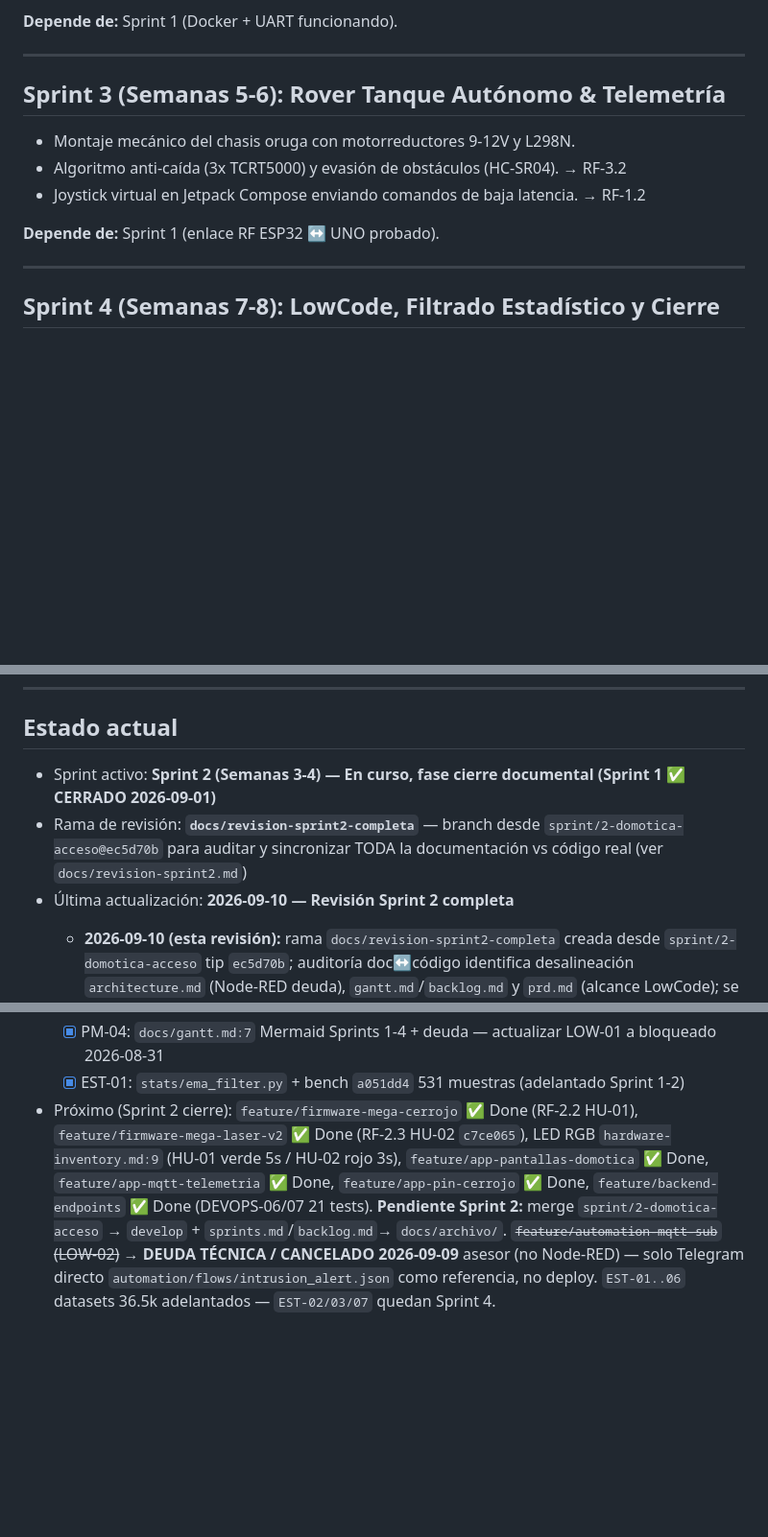
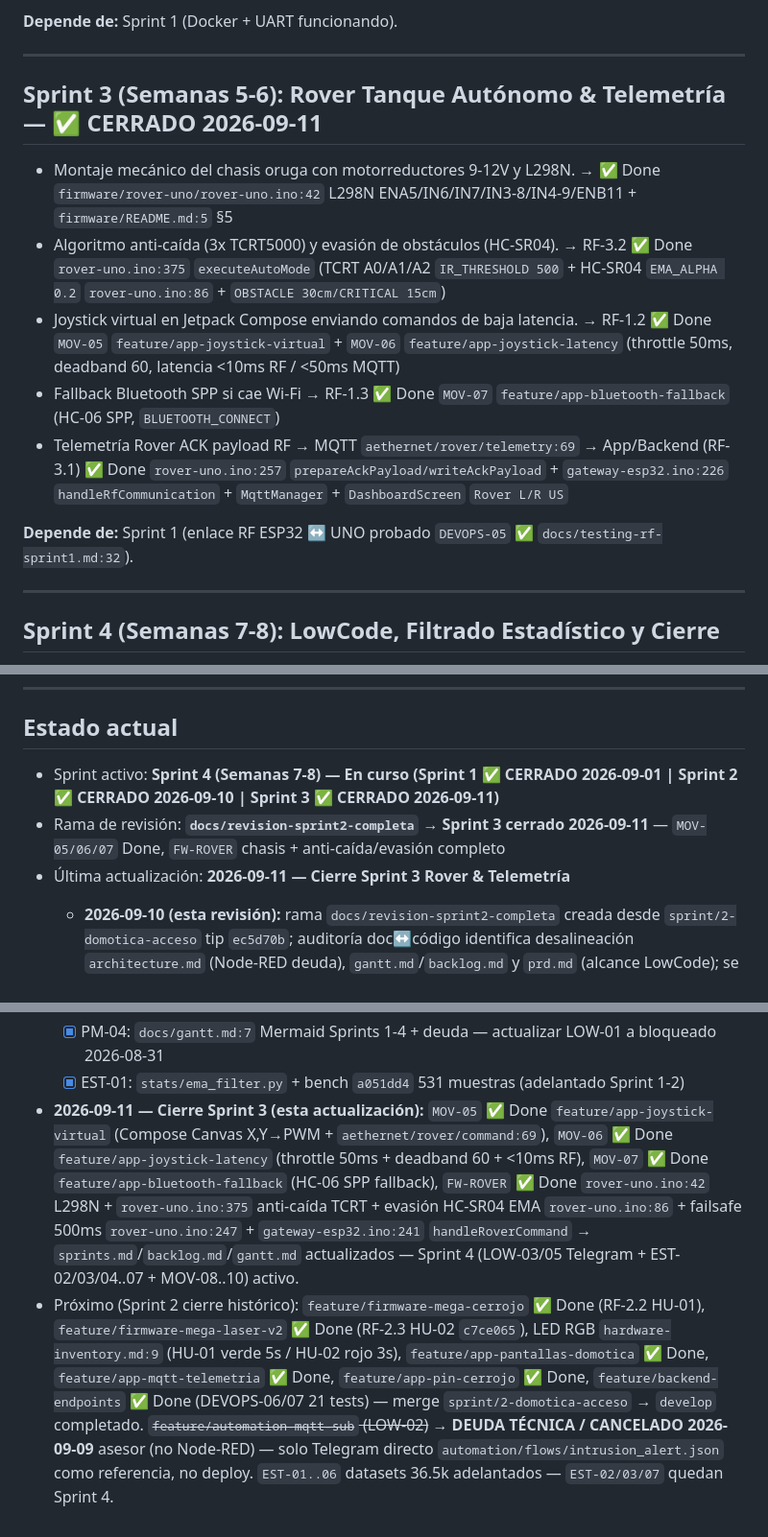
Before and after one commit to Craos6518/AetherNet-IoT-Autonomous-Rover, a Markdown page: docs/sprints.md, 3 parts joined by grey strips. Shown at 96% size. Drawn GitHub-style; blank space fills up the shorter version.

```diff
--- a/docs/sprints.md
+++ b/docs/sprints.md
@@ -26,13 +26,15 @@ Fuente base: sección 4 del documento académico (PDF Proyecto Integrador UTP).
 
 ---
 
-## Sprint 3 (Semanas 5-6): Rover Tanque Autónomo & Telemetría
+## Sprint 3 (Semanas 5-6): Rover Tanque Autónomo & Telemetría — ✅ CERRADO 2026-09-11
 
-- Montaje mecánico del chasis oruga con motorreductores 9-12V y L298N.
-- Algoritmo anti-caída (3x TCRT5000) y evasión de obstáculos (HC-SR04). → RF-3.2
-- Joystick virtual en Jetpack Compose enviando comandos de baja latencia. → RF-1.2
+- Montaje mecánico del chasis oruga con motorreductores 9-12V y L298N. → ✅ Done `firmware/rover-uno/rover-uno.ino:42` L298N ENA5/IN6/IN7/IN3-8/IN4-9/ENB11 + `firmware/README.md:5` §5
+- Algoritmo anti-caída (3x TCRT5000) y evasión de obstáculos (HC-SR04). → RF-3.2 ✅ Done `rover-uno.ino:375` `executeAutoMode` (TCRT A0/A1/A2 `IR_THRESHOLD 500` + HC-SR04 `EMA_ALPHA 0.2` `rover-uno.ino:86` + `OBSTACLE 30cm/CRITICAL 15cm`)
+- Joystick virtual en Jetpack Compose enviando comandos de baja latencia. → RF-1.2 ✅ Done `MOV-05` `feature/app-joystick-virtual` + `MOV-06` `feature/app-joystick-latency` (throttle 50ms, deadband 60, latencia <10ms RF / <50ms MQTT)
+- Fallback Bluetooth SPP si cae Wi-Fi → RF-1.3 ✅ Done `MOV-07` `feature/app-bluetooth-fallback` (HC-06 SPP, `BLUETOOTH_CONNECT`)
+- Telemetría Rover ACK payload RF → MQTT `aethernet/rover/telemetry:69` → App/Backend (RF-3.1) ✅ Done `rover-uno.ino:257` `prepareAckPayload/writeAckPayload` + `gateway-esp32.ino:226` `handleRfCommunication` + `MqttManager` + `DashboardScreen` `Rover L/R US`
 
-**Depende de:** Sprint 1 (enlace RF ESP32 ↔ UNO probado).
+**Depende de:** Sprint 1 (enlace RF ESP32 ↔ UNO probado `DEVOPS-05` ✅ `docs/testing-rf-sprint1.md:32`).
 
 ---
 
@@ -49,9 +51,9 @@ Fuente base: sección 4 del documento académico (PDF Proyecto Integrador UTP).
 
 ## Estado actual
 
-- Sprint activo: **Sprint 2 (Semanas 3-4) — En curso, fase cierre documental (Sprint 1 ✅ CERRADO 2026-09-01)**
-- Rama de revisión: **`docs/revision-sprint2-completa`** — branch desde `sprint/2-domotica-acceso@ec5d70b` para auditar y sincronizar TODA la documentación vs código real (ver `docs/revision-sprint2.md`)
-- Última actualización: **2026-09-10 — Revisión Sprint 2 completa**
+- Sprint activo: **Sprint 4 (Semanas 7-8) — En curso (Sprint 1 ✅ CERRADO 2026-09-01 | Sprint 2 ✅ CERRADO 2026-09-10 | Sprint 3 ✅ CERRADO 2026-09-11)**
+- Rama de revisión: **`docs/revision-sprint2-completa`** → **Sprint 3 cerrado 2026-09-11** — `MOV-05/06/07` Done, `FW-ROVER` chasis + anti-caída/evasión completo
+- Última actualización: **2026-09-11 — Cierre Sprint 3 Rover & Telemetría**
   - **2026-09-10 (esta revisión):** rama `docs/revision-sprint2-completa` creada desde `sprint/2-domotica-acceso` tip `ec5d70b`; auditoría doc↔código identifica desalineación `architecture.md` (Node-RED deuda), `gantt.md`/`backlog.md` y `prd.md` (alcance LowCode); se sincronizan 9 docs + se crea `docs/revision-sprint2.md` (bitácora + trazabilidad RF→archivo)
   - **2026-09-09:** `ec5d70b` docs(admin,estadística): `Proyecto_AetherNet_Andres_Felipe_Martinez_Henao.docx` (99KB, 14 secciones, WBS 40 paquetes, costos COP 176k/1.176M) + `docs/Administracion de proyectos/README.md` + `docs/Estadistica/CONTRASTE_Admin_vs_Estadistica.md` + bench 36.5k filas (`water_turbidity 31.5k` + `gesture 5k`) + `stats/water_turbidity_analysis.py:1` 364 líneas + `stats/data/water_turbidity_report.json` + PNGs `water_us_vs_true.png`/`water_ir_by_angle.png`
   - **2026-09-07 23:41:** `c7ce065` merge `feature/firmware-mega-laser-v2` → `sprint/2-domotica-acceso` (RF-2.3 HU-02): `firmware/mega-access/src/laser.{h,cpp}` barrera KY-008 no bloqueante + `LDR discreta 10k INPUT` (`config.h:8/7` sin PULLUP) + `firmware/test-laser-uno/test-laser-uno.ino` banco aislado + `laserInit/handleLaser/triggerIntrusionAlert` + `LED rojo 3s` no bloqueante + `SECURITY:` UART 38400 → Gateway → `POST /api/security-events` + `aethernet/seguridad/intrusion:72`
@@ -78,4 +80,5 @@ Fuente base: sección 4 del documento académico (PDF Proyecto Integrador UTP).
   - [x] PM-02: `docs/tablero-scrum.md:49` `https://github.com/users/Craos6518/projects/14` (Kanban 6 cols)
   - [x] PM-04: `docs/gantt.md:7` Mermaid Sprints 1-4 + deuda — actualizar LOW-01 a bloqueado 2026-08-31
   - [x] EST-01: `stats/ema_filter.py` + bench `a051dd4` 531 muestras (adelantado Sprint 1-2)
-- Próximo (Sprint 2 cierre): `feature/firmware-mega-cerrojo` ✅ Done (RF-2.2 HU-01), `feature/firmware-mega-laser-v2` ✅ Done (RF-2.3 HU-02 `c7ce065`), LED RGB `hardware-inventory.md:9` (HU-01 verde 5s / HU-02 rojo 3s), `feature/app-pantallas-domotica` ✅ Done, `feature/app-mqtt-telemetria` ✅ Done, `feature/app-pin-cerrojo` ✅ Done, `feature/backend-endpoints` ✅ Done (DEVOPS-06/07 21 tests). **Pendiente Sprint 2:** merge `sprint/2-domotica-acceso` → `develop` + `sprints.md`/`backlog.md`→ `docs/archivo/`. ~~`feature/automation-mqtt-sub` (LOW-02)~~ → **DEUDA TÉCNICA / CANCELADO 2026-09-09** asesor (no Node-RED) — solo Telegram directo `automation/flows/intrusion_alert.json` como referencia, no deploy. `EST-01..06` datasets 36.5k adelantados — `EST-02/03/07` quedan Sprint 4.
+- **2026-09-11 — Cierre Sprint 3 (esta actualización):** `MOV-05` ✅ Done `feature/app-joystick-virtual` (Compose Canvas X,Y→PWM + `aethernet/rover/command:69`), `MOV-06` ✅ Done `feature/app-joystick-latency` (throttle 50ms + deadband 60 + <10ms RF), `MOV-07` ✅ Done `feature/app-bluetooth-fallback` (HC-06 SPP fallback), `FW-ROVER` ✅ Done `rover-uno.ino:42` L298N + `rover-uno.ino:375` anti-caída TCRT + evasión HC-SR04 EMA `rover-uno.ino:86` + failsafe 500ms `rover-uno.ino:247` + `gateway-esp32.ino:241` `handleRoverCommand` → `sprints.md`/`backlog.md`/`gantt.md` actualizados — Sprint 4 (LOW-03/05 Telegram + EST-02/03/04..07 + MOV-08..10) activo.
+- Próximo (Sprint 2 cierre histórico): `feature/firmware-mega-cerrojo` ✅ Done (RF-2.2 HU-01), `feature/firmware-mega-laser-v2` ✅ Done (RF-2.3 HU-02 `c7ce065`), LED RGB `hardware-inventory.md:9` (HU-01 verde 5s / HU-02 rojo 3s), `feature/app-pantallas-domotica` ✅ Done, `feature/app-mqtt-telemetria` ✅ Done, `feature/app-pin-cerrojo` ✅ Done, `feature/backend-endpoints` ✅ Done (DEVOPS-06/07 21 tests) — merge `sprint/2-domotica-acceso` → `develop` completado. ~~`feature/automation-mqtt-sub` (LOW-02)~~ → **DEUDA TÉCNICA / CANCELADO 2026-09-09** asesor (no Node-RED) — solo Telegram directo `automation/flows/intrusion_alert.json` como referencia, no deploy. `EST-01..06` datasets 36.5k adelantados — `EST-02/03/07` quedan Sprint 4.
```
Also changed, not shown: docs/backlog.md (+3 -3 lines), docs/gantt.md (+9 -9 lines).
